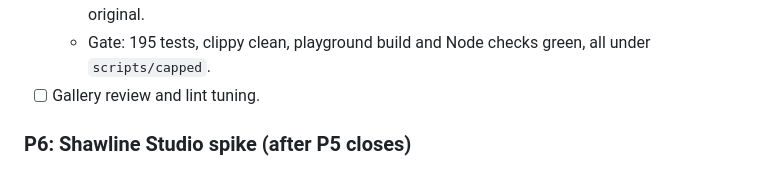
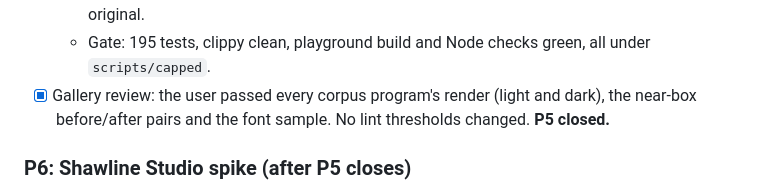
Before and after one commit to fluffyrabbot/shawline, a Markdown page: docs/PLAN.md, the part around one of its changes. Rendered like a GitHub page.

Commit message:
PLAN: P5 closed after the gallery review
Co-Authored-By: Claude Opus 5.5 <noreply@anthropic.com>

```diff
--- a/docs/PLAN.md
+++ b/docs/PLAN.md
@@ -265,7 +265,7 @@ Progress:
   - Agent F built near boxes (`BoxShape::slips`, `S012`) and `shawline_fmt::fix`. The lead added `shawline fmt --fix` and the `fix.shaw` stage, and reworded `S012` to give a direction instead of a zero-based coordinate.
   - Proof of the recovery: each near box's wires and syntax tree are identical to its intact original.
   - Gate: 195 tests, clippy clean, playground build and Node checks green, all under `scripts/capped`.
-- [ ] Gallery review and lint tuning.
+- [x] Gallery review: the user passed every corpus program's render (light and dark), the near-box before/after pairs and the font sample. No lint thresholds changed. **P5 closed.**
 
 ### P6: Shawline Studio spike (after P5 closes)
 
```
Also changed, not shown: other parts of docs/PLAN.md (+1 -1 lines).
